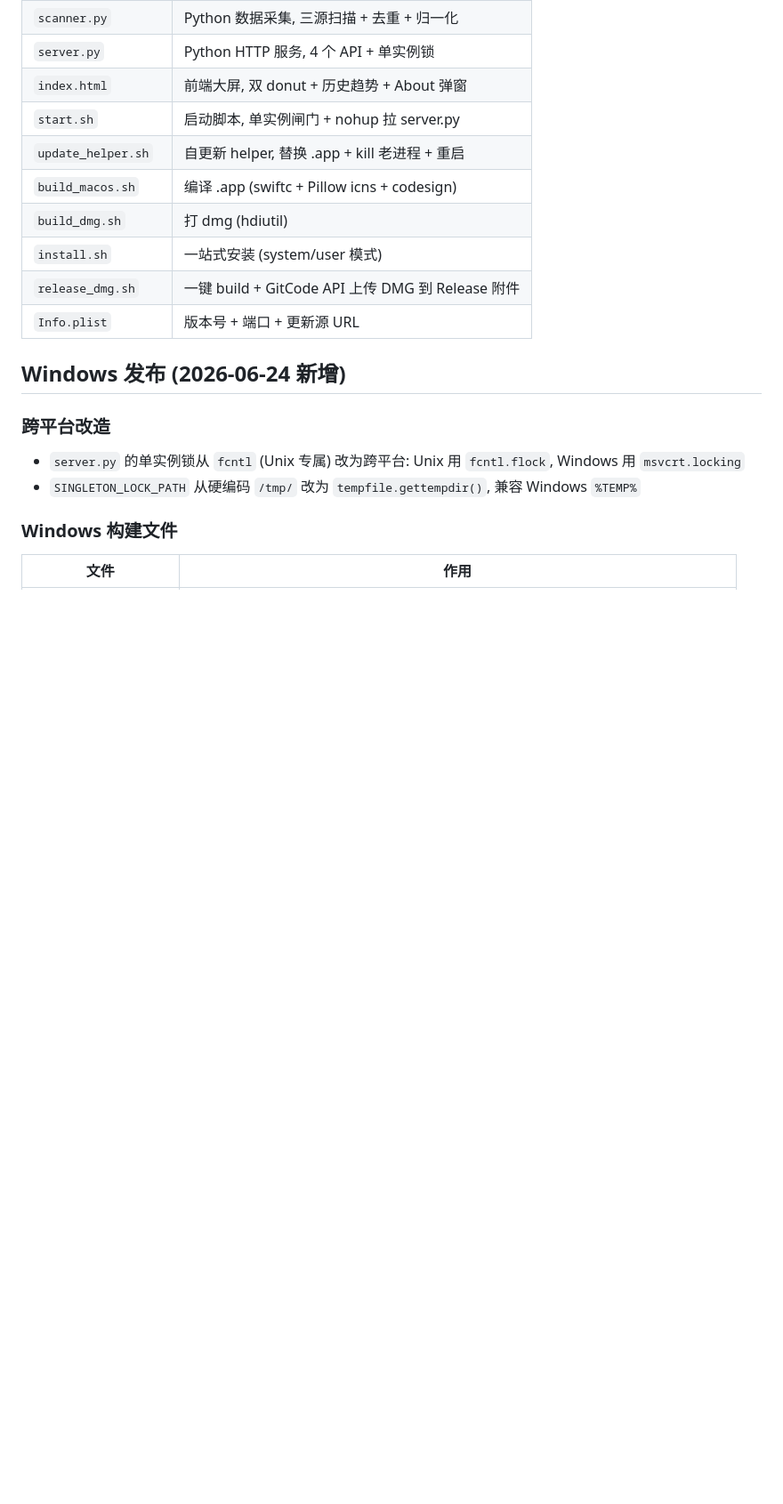
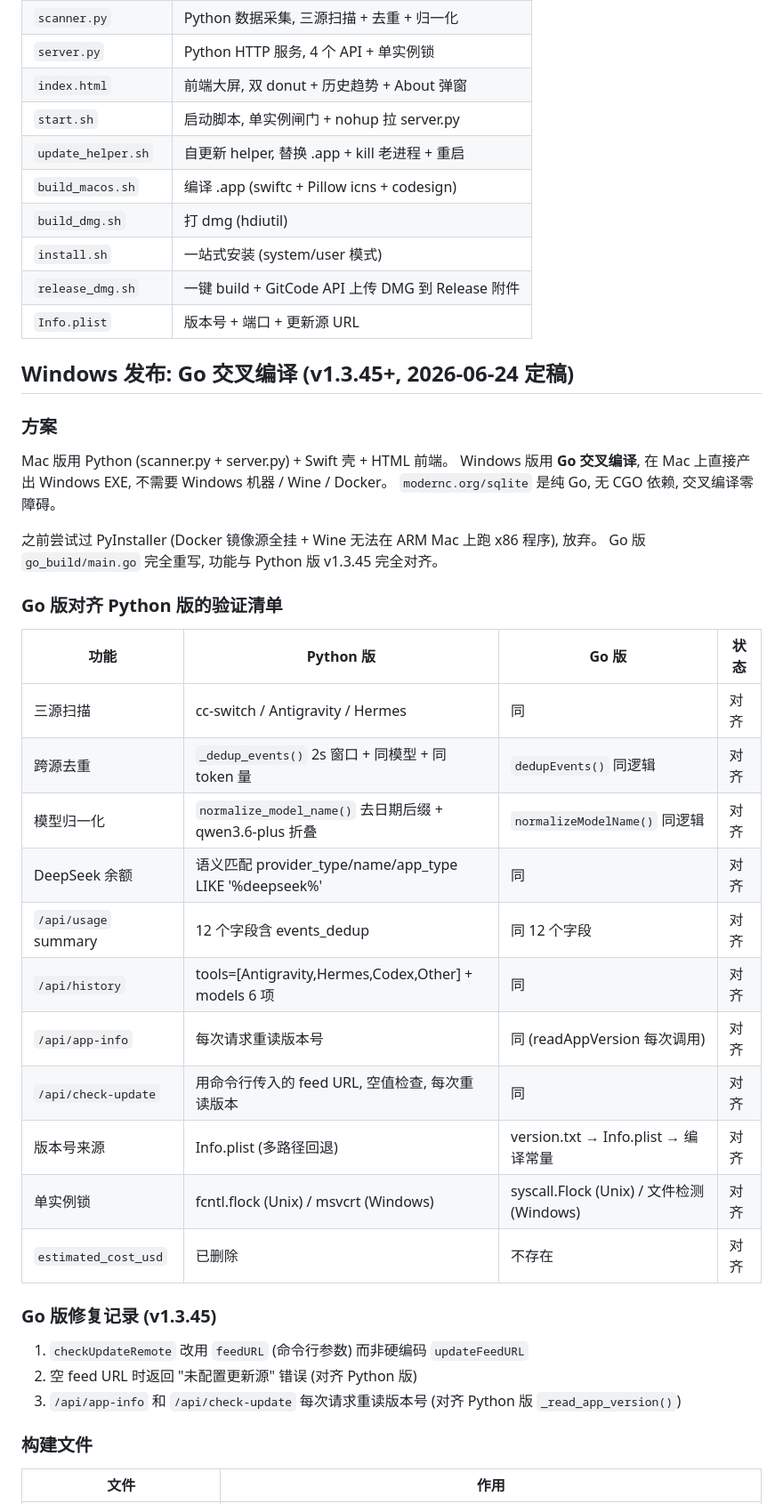
Before and after one commit to s01022953059-sys/TokenMonitor, a Markdown page: docs/PROJECT_STATUS.md, the part around one of its changes. Shown at 89% size. Rendered like a GitHub page; blank space fills up the shorter version.

Commit message:
docs: PROJECT_STATUS.md 更新 Windows Go 方案 + 完整发布流程

```diff
--- a/docs/PROJECT_STATUS.md
+++ b/docs/PROJECT_STATUS.md
@@ -104,12 +104,39 @@ Token Monitor 是 macOS 本地仪表盘, 跨 Swift (UI 壳) + Python (scanner/se
 | `release_dmg.sh` | 一键 build + GitCode API 上传 DMG 到 Release 附件 |
 | `Info.plist` | 版本号 + 端口 + 更新源 URL |
 
-## Windows 发布 (2026-06-24 新增)
+## Windows 发布: Go 交叉编译 (v1.3.45+, 2026-06-24 定稿)
 
-### 跨平台改造
-- `server.py` 的单实例锁从 `fcntl` (Unix 专属) 改为跨平台: Unix 用 `fcntl.flock`, Windows 用 `msvcrt.locking`
-- `SINGLETON_LOCK_PATH` 从硬编码 `/tmp/` 改为 `tempfile.gettempdir()`, 兼容 Windows `%TEMP%`
+### 方案
 
-### Windows 构建文件
+Mac 版用 Python (scanner.py + server.py) + Swift 壳 + HTML 前端。
+Windows 版用 **Go 交叉编译**, 在 Mac 上直接产出 Windows EXE, 不需要 Windows 机器 / Wine / Docker。
+`modernc.org/sqlite` 是纯 Go, 无 CGO 依赖, 交叉编译零障碍。
+
+之前尝试过 PyInstaller (Docker 镜像源全挂 + Wine 无法在 ARM Mac 上跑 x86 程序), 放弃。
+Go 版 `go_build/main.go` 完全重写, 功能与 Python 版 v1.3.45 完全对齐。
+
+### Go 版对齐 Python 版的验证清单
+
+| 功能 | Python 版 | Go 版 | 状态 |
+|---|---|---|---|
+| 三源扫描 | cc-switch / Antigravity / Hermes | 同 | 对齐 |
+| 跨源去重 | `_dedup_events()` 2s 窗口 + 同模型 + 同 token 量 | `dedupEvents()` 同逻辑 | 对齐 |
+| 模型归一化 | `normalize_model_name()` 去日期后缀 + qwen3.6-plus 折叠 | `normalizeModelName()` 同逻辑 | 对齐 |
+| DeepSeek 余额 | 语义匹配 provider_type/name/app_type LIKE '%deepseek%' | 同 | 对齐 |
+| `/api/usage` summary | 12 个字段含 events_dedup | 同 12 个字段 | 对齐 |
+| `/api/history` | tools=[Antigravity,Hermes,Codex,Other] + models 6 项 | 同 | 对齐 |
+| `/api/app-info` | 每次请求重读版本号 | 同 (readAppVersion 每次调用) | 对齐 |
+| `/api/check-update` | 用命令行传入的 feed URL, 空值检查, 每次重读版本 | 同 | 对齐 |
+| 版本号来源 | Info.plist (多路径回退) | version.txt → Info.plist → 编译常量 | 对齐 |
+| 单实例锁 | fcntl.flock (Unix) / msvcrt (Windows) | syscall.Flock (Unix) / 文件检测 (Windows) | 对齐 |
+| `estimated_cost_usd` | 已删除 | 不存在 | 对齐 |
+
+### Go 版修复记录 (v1.3.45)
+1. `checkUpdateRemote` 改用 `feedURL` (命令行参数) 而非硬编码 `updateFeedURL`
+2. 空 feed URL 时返回 "未配置更新源" 错误 (对齐 Python 版)
+3. `/api/app-info` 和 `/api/check-update` 每次请求重读版本号 (对齐 Python 版 `_read_app_version()`)
+
+### 构建文件
+
 | 文件 | 作用 |
 |---|---|
```
Also changed, not shown: other parts of docs/PROJECT_STATUS.md (+54 -64 lines).
